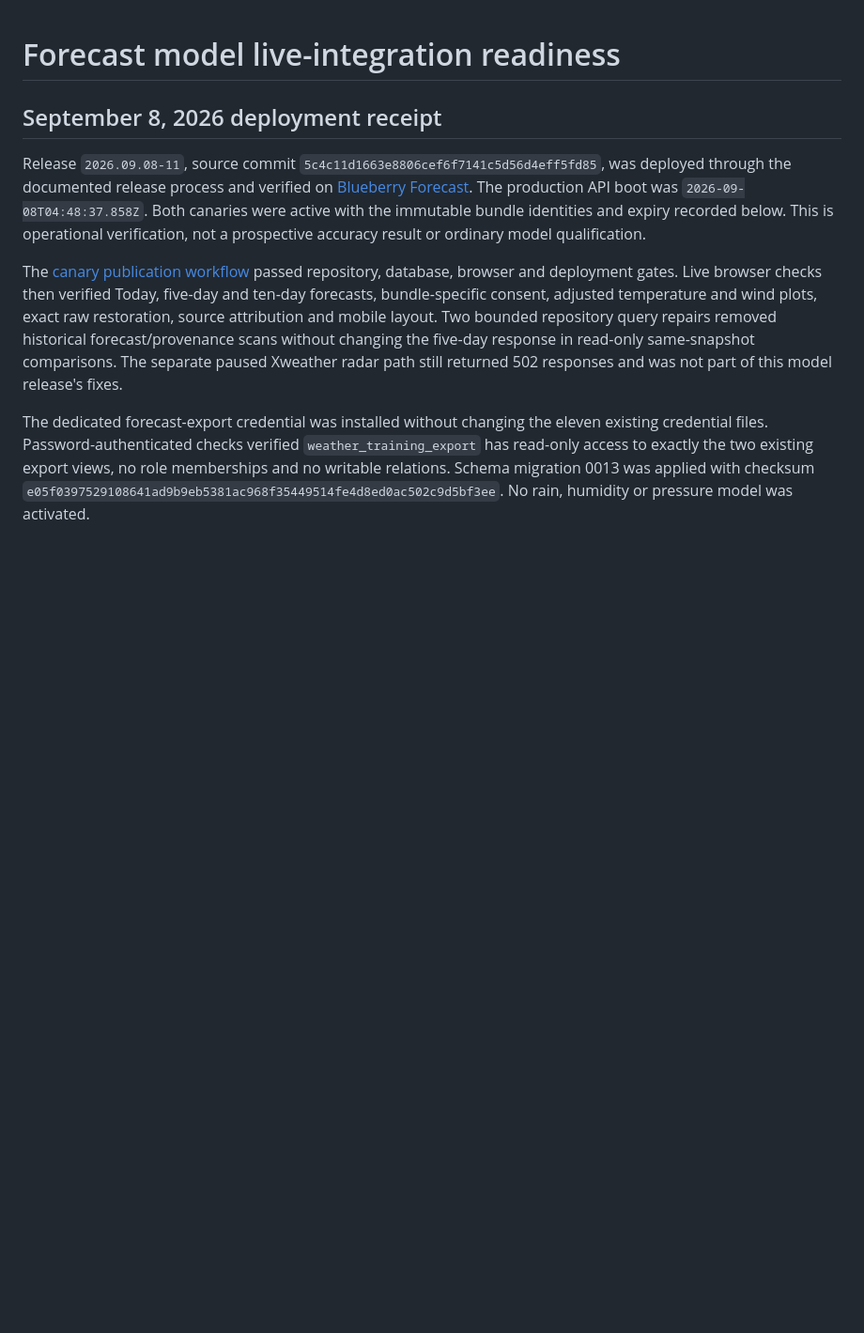
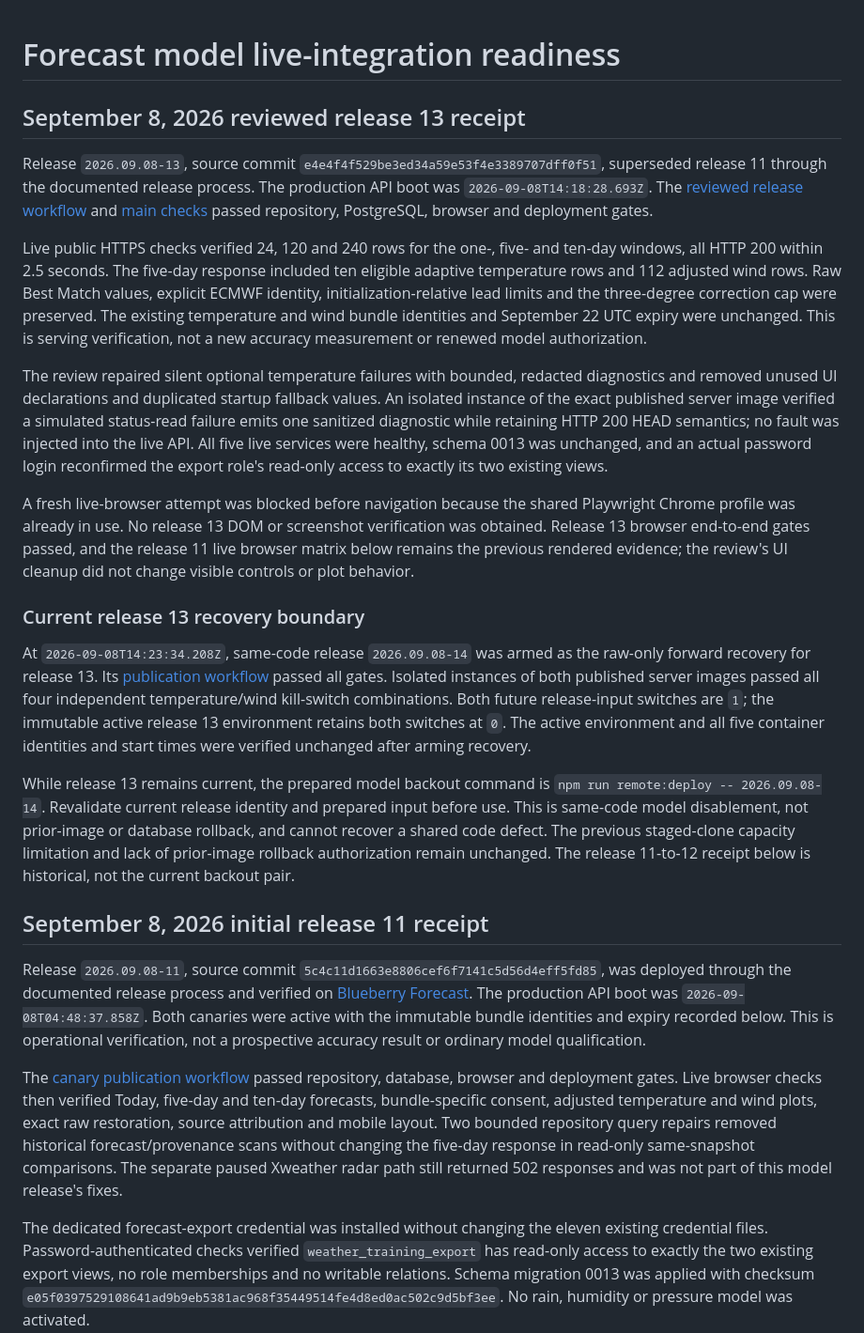
Before and after one commit to anstosa/weather, a Markdown page: docs/operations/forecast-model-live-readiness.md, the part around the change. Shown at 94% size. GitHub-like rendering; blank space fills up the shorter version.

Commit message:
Record the reviewed canary release and current raw-only recovery
Document release 13's serving evidence and the prepared release 14 model
backout, while retaining release 11 as historical context.

- Record the active model scope, unchanged expiry and redacted fallback behavior.
- Distinguish public API evidence from the unavailable fresh browser inspection.
- Preserve the limits on same-code recovery and prior-image rollback.

## Testing

1. Open Forecast and confirm the current temperature and wind canary controls are available.
2. Read the latest deployment receipt and distinguish current release 13 from historical release 11.
3. Confirm the documented model backout targets release 14 and requires checking the current release and prepared input first.

```diff
--- a/docs/operations/forecast-model-live-readiness.md
+++ b/docs/operations/forecast-model-live-readiness.md
@@ -1,6 +1,57 @@
 # Forecast model live-integration readiness
 
-## September 8, 2026 deployment receipt
+## September 8, 2026 reviewed release 13 receipt
+
+Release `2026.09.08-13`, source commit
+`e4e4f4f529be3ed34a59e53f4e3389707dff0f51`, superseded release 11 through the
+documented release process. The production API boot was
+`2026-09-08T14:18:28.693Z`. The
+[reviewed release workflow](https://github.com/anstosa/weather/actions/runs/34234910429)
+and [main checks](https://github.com/anstosa/weather/actions/runs/34234910941)
+passed repository, PostgreSQL, browser and deployment gates.
+
+Live public HTTPS checks verified 24, 120 and 240 rows for the one-, five- and
+ten-day windows, all HTTP 200 within 2.5 seconds. The five-day response included
+ten eligible adaptive temperature rows and 112 adjusted wind rows. Raw Best Match
+values, explicit ECMWF identity, initialization-relative lead limits and the
+three-degree correction cap were preserved. The existing temperature and wind
+bundle identities and September 22 UTC expiry were unchanged. This is serving
+verification, not a new accuracy measurement or renewed model authorization.
+
+The review repaired silent optional temperature failures with bounded, redacted
+diagnostics and removed unused UI declarations and duplicated startup fallback
+values. An isolated instance of the exact published server image verified a
+simulated status-read failure emits one sanitized diagnostic while retaining
+HTTP 200 HEAD semantics; no fault was injected into the live API. All five live
+services were healthy, schema 0013 was unchanged, and an actual password login
+reconfirmed the export role's read-only access to exactly its two existing views.
+
+A fresh live-browser attempt was blocked before navigation because the shared
+Playwright Chrome profile was already in use. No release 13 DOM or screenshot
+verification was obtained. Release 13 browser end-to-end gates passed, and the
+release 11 live browser matrix below remains the previous rendered evidence;
+the review's UI cleanup did not change visible controls or plot behavior.
+
+### Current release 13 recovery boundary
+
+At `2026-09-08T14:23:34.208Z`, same-code release `2026.09.08-14` was armed as
+the raw-only forward recovery for release 13. Its
+[publication workflow](https://github.com/anstosa/weather/actions/runs/34234910883)
+passed all gates. Isolated instances of both published server images passed all
+four independent temperature/wind kill-switch combinations. Both future
+release-input switches are `1`; the immutable active release 13 environment
+retains both switches at `0`. The active environment and all five container
+identities and start times were verified unchanged after arming recovery.
+
+While release 13 remains current, the prepared model backout command is
+`npm run remote:deploy -- 2026.09.08-14`. Revalidate current release identity and
+prepared input before use. This is same-code model disablement, not prior-image
+or database rollback, and cannot recover a shared code defect. The previous
+staged-clone capacity limitation and lack of prior-image rollback authorization
+remain unchanged. The release 11-to-12 receipt below is historical, not the
+current backout pair.
+
+## September 8, 2026 initial release 11 receipt
 
 Release `2026.09.08-11`, source commit
 `5c4c11d1663e8806cef6f7141c5d56d4eff5fd85`, was deployed through the documented
```
